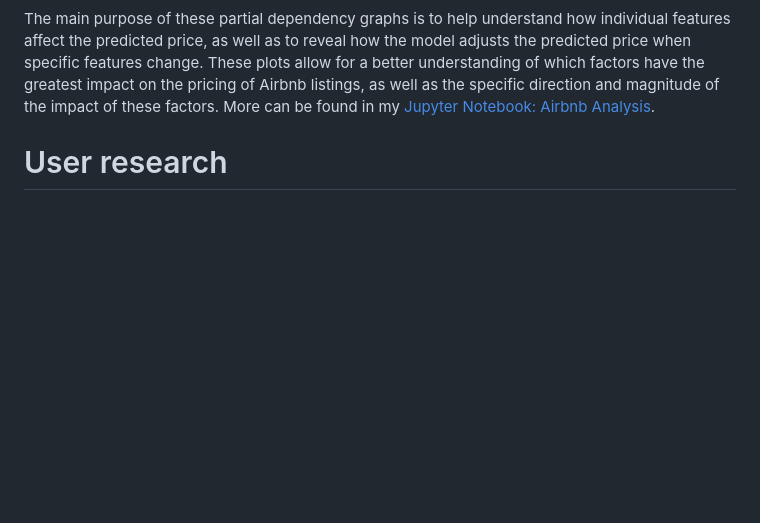
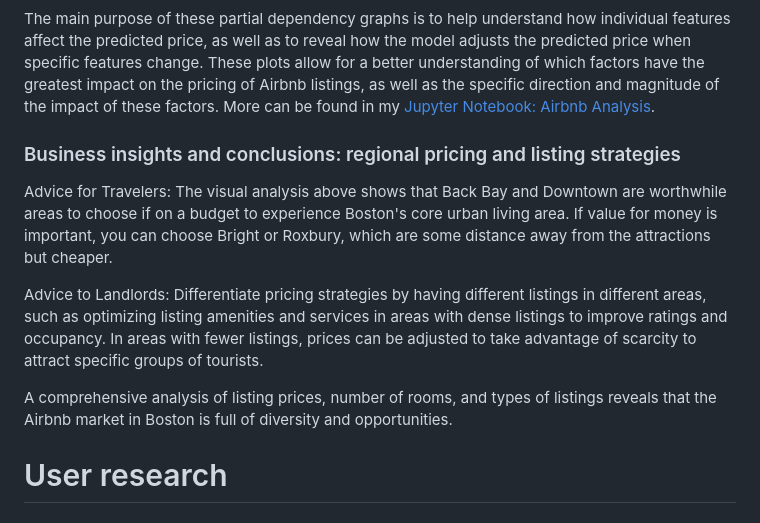
Before and after one commit to Ray1208xxxx/Ray-Zeng-Portfolio, a Markdown page: final-project-part-two.md, the part around the change. GitHub-like rendering; blank space fills up the shorter version.

```diff
--- a/final-project-part-two.md
+++ b/final-project-part-two.md
@@ -130,6 +130,16 @@ Focusing on Minimum Nights, you can see from the map that when the minimum numbe
 
 The main purpose of these partial dependency graphs is to help understand how individual features affect the predicted price, as well as to reveal how the model adjusts the predicted price when specific features change. These plots allow for a better understanding of which factors have the greatest impact on the pricing of Airbnb listings, as well as the specific direction and magnitude of the impact of these factors. More can be found in my [Jupyter Notebook: Airbnb Analysis](https://github.com/Ray1208xxxx/Ray-Zeng-Portfolio/blob/main/airbnb.ipynb).
 
+### Business insights and conclusions: regional pricing and listing strategies
+
+Advice for Travelers:
+The visual analysis above shows that Back Bay and Downtown are worthwhile areas to choose if on a budget to experience Boston's core urban living area. If value for money is important, you can choose Bright or Roxbury, which are some distance away from the attractions but cheaper.
+
+Advice to Landlords:
+Differentiate pricing strategies by having different listings in different areas, such as optimizing listing amenities and services in areas with dense listings to improve ratings and occupancy. In areas with fewer listings, prices can be adjusted to take advantage of scarcity to attract specific groups of tourists.
+
+A comprehensive analysis of listing prices, number of rooms, and types of listings reveals that the Airbnb market in Boston is full of diversity and opportunities.
+
 # User research
 
 ## Target audience
```
